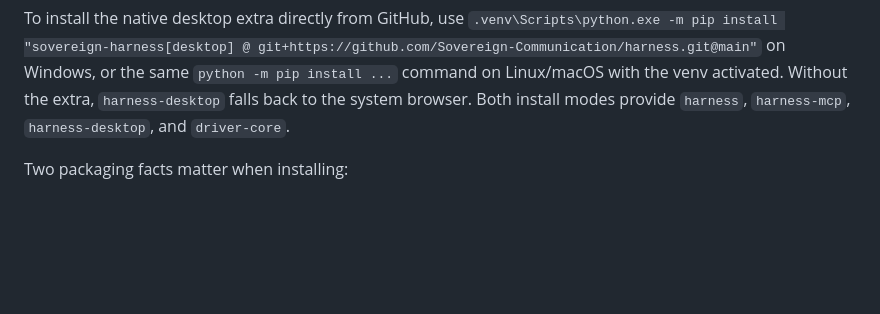
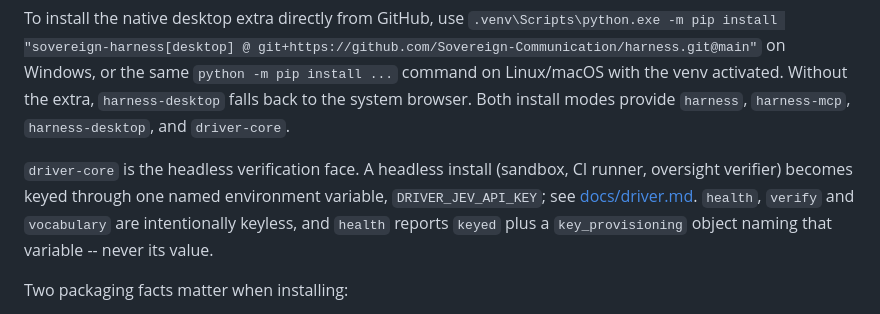
Before and after one commit to Sovereign-Communication/harness, a Markdown page: README.md, the part around the change. Drawn GitHub-style; blank space fills up the shorter version.

Commit message:
docs(#438): point the README at headless key provisioning
The headless path (DRIVER_JEV_API_KEY, keyless health/verify/vocabulary) was
documented only in docs/driver.md, so a verifier starting from the README never
found it. Link it absolutely (PyPI resolves relative README links against
pypi.org) and drop a duplicated Status heading in the same page.

Generated with Codebuff
Co-Authored-By: Codebuff <noreply@codebuff.com>

```diff
--- a/README.md
+++ b/README.md
@@ -147,6 +147,14 @@ on Windows, or the same `python -m pip install ...` command on Linux/macOS
 with the venv activated. Without the extra, `harness-desktop` falls back to the
 system browser. Both install modes provide `harness`, `harness-mcp`,
 `harness-desktop`, and `driver-core`.
+
+`driver-core` is the headless verification face. A headless install (sandbox,
+CI runner, oversight verifier) becomes keyed through one named environment
+variable, `DRIVER_JEV_API_KEY`; see
+[docs/driver.md](https://github.com/Sovereign-Communication/harness/blob/main/docs/driver.md#headless-key-provisioning).
+`health`, `verify`
+and `vocabulary` are intentionally keyless, and `health` reports `keyed` plus
+a `key_provisioning` object naming that variable -- never its value.
 
 Two packaging facts matter when installing:
 
```
Also changed, not shown: docs/audit/BURNDOWN_LEDGER_2026-11-03.md (+1 -0 lines), docs/driver.md (+0 -2 lines).
